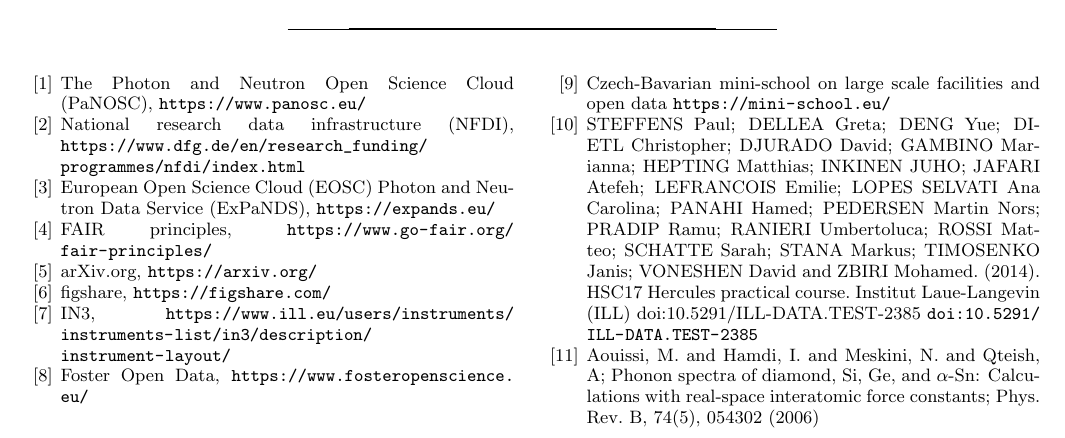
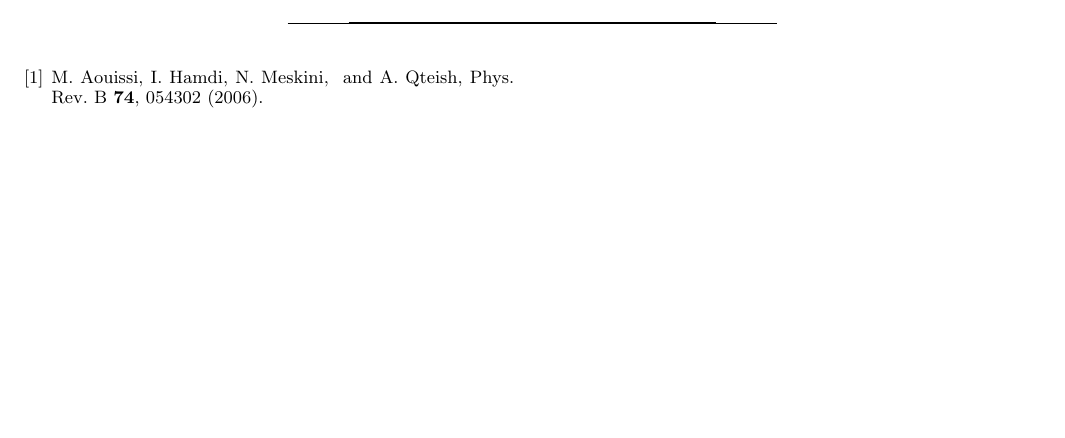
Before and after one commit to me2d09/silicon, a LaTeX paper (main.tex, which reads bibliography.bib): part of page 2 of 2, cut at the place of the change, the shorter picture padded with empty space. Compiled offline with pdfLaTeX.

Commit message:
initial setup for bibTeX

```diff
--- /dev/null
+++ b/bibliography.bib
@@ -0,0 +1 @@
+@article{Aouissi,
@@ -0,0 +5 @@
+  volume = {74},
--- a/main.tex
+++ b/main.tex
@@ -207,22 +207,24 @@
 This data analysis would have been much easier, if together with the data, some more information regarding the experiment would have been published, e.g. an experimental report or a lab book.
 
 
-\begin{thebibliography}{9}
-
-\bibitem{panosc} The Photon and Neutron Open Science Cloud (PaNOSC), \url{https://www.panosc.eu/}
-\bibitem{nfdi} National research data infrastructure (NFDI), \url{https://www.dfg.de/en/research_funding/programmes/nfdi/index.html}
-\bibitem{expands} European Open Science Cloud (EOSC) Photon and Neutron Data Service (ExPaNDS), \url{https://expands.eu/}
-\bibitem{FAIR} FAIR principles, \url{https://www.go-fair.org/fair-principles/}
-\bibitem{arXiv} arXiv.org, \url{https://arxiv.org/}
-\bibitem{figshare} figshare, \url{https://figshare.com/}
-\bibitem{IN3} IN3, \url{https://www.ill.eu/users/instruments/instruments-list/in3/description/instrument-layout/}
-\bibitem{foster} Foster Open Data, \url{https://www.fosteropenscience.eu/}
-\bibitem{mini-school} Czech-Bavarian mini-school on large scale facilities and open data \url{https://mini-school.eu/}
-\bibitem{data}
-STEFFENS Paul; DELLEA Greta; DENG Yue; DIETL Christopher; DJURADO David; GAMBINO Marianna; HEPTING Matthias; INKINEN JUHO; JAFARI Atefeh; LEFRANCOIS Emilie; LOPES SELVATI Ana Carolina; PANAHI Hamed; PEDERSEN Martin Nors; PRADIP Ramu; RANIERI Umbertoluca; ROSSI Matteo; SCHATTE Sarah; STANA Markus; TIMOSENKO Janis; VONESHEN David and ZBIRI Mohamed. (2014). HSC17 Hercules practical course. Institut Laue-Langevin (ILL) doi:10.5291/ILL-DATA.TEST-2385 \url{doi:10.5291/ILL-DATA.TEST-2385}
-\bibitem{Aouissi} Aouissi, M. and Hamdi, I. and Meskini, N. and Qteish, A; Phonon spectra of diamond, Si, Ge, and $\alpha$-Sn: Calculations with real-space interatomic force constants; Phys. Rev. B, 74(5), 054302 (2006)
-
-\end{thebibliography}
+\bibliography{bibliography}
+%
+%\begin{thebibliography}{9}
+%
+%\bibitem{panosc} The Photon and Neutron Open Science Cloud (PaNOSC), \url{https://www.panosc.eu/}
+%\bibitem{nfdi} National research data infrastructure (NFDI), \url{https://www.dfg.de/en/research_funding/programmes/nfdi/index.html}
+%\bibitem{expands} European Open Science Cloud (EOSC) Photon and Neutron Data Service (ExPaNDS), \url{https://expands.eu/}
+%\bibitem{FAIR} FAIR principles, \url{https://www.go-fair.org/fair-principles/}
+%\bibitem{arXiv} arXiv.org, \url{https://arxiv.org/}
+%\bibitem{figshare} figshare, \url{https://figshare.com/}
+%\bibitem{IN3} IN3, \url{https://www.ill.eu/users/instruments/instruments-list/in3/description/instrument-layout/}
+%\bibitem{foster} Foster Open Data, \url{https://www.fosteropenscience.eu/}
+%\bibitem{mini-school} Czech-Bavarian mini-school on large scale facilities and open data \url{https://mini-school.eu/}
+%\bibitem{data}
+%STEFFENS Paul; DELLEA Greta; DENG Yue; DIETL Christopher; DJURADO David; GAMBINO Marianna; HEPTING Matthias; INKINEN JUHO; JAFARI Atefeh; LEFRANCOIS Emilie; LOPES SELVATI Ana Carolina; PANAHI Hamed; PEDERSEN Martin Nors; PRADIP Ramu; RANIERI Umbertoluca; ROSSI Matteo; SCHATTE Sarah; STANA Markus; TIMOSENKO Janis; VONESHEN David and ZBIRI Mohamed. (2014). HSC17 Hercules practical course. Institut Laue-Langevin (ILL) doi:10.5291/ILL-DATA.TEST-2385 \url{doi:10.5291/ILL-DATA.TEST-2385}
+%\bibitem{Aouissi} Aouissi, M. and Hamdi, I. and Meskini, N. and Qteish, A; Phonon spectra of diamond, Si, Ge, and $\alpha$-Sn: Calculations with real-space interatomic force constants; Phys. Rev. B, 74(5), 054302 (2006)
+%
+%\end{thebibliography}
 
 \end{document}
 %
```
Also changed, not shown: bibliography.bib (12 more changed lines).
